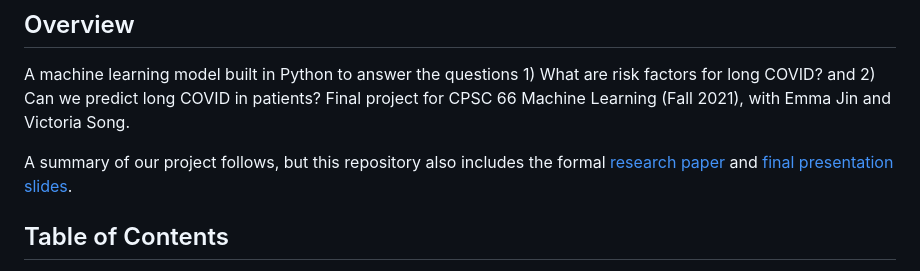
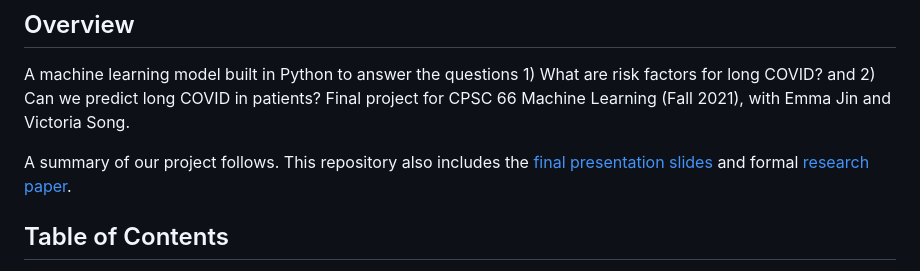
Before and after one commit to elliot-d-kim/long-covid-prediction, a Markdown page: README.md, the part around the change. Rendered like a GitHub page.

Commit message:
Update README.md Overview

```diff
--- a/README.md
+++ b/README.md
@@ -4,7 +4,7 @@
 
 A machine learning model built in Python to answer the questions 1) What are risk factors for long COVID? and 2) Can we predict long COVID in patients? Final project for CPSC 66 Machine Learning (Fall 2021), with Emma Jin and Victoria Song.
 
-A summary of our project follows, but this repository also includes the formal [research paper](https://github.com/elliot-d-kim/long-covid-prediction/blob/main/paper/paper.pdf) and [final presentation slides](https://github.com/elliot-d-kim/long-covid-prediction/blob/main/presentation/Final%20Presentation%20For%20CS66.pdf).
+A summary of our project follows. This repository also includes the [final presentation slides](https://github.com/elliot-d-kim/long-covid-prediction/blob/main/presentation/Final%20Presentation%20For%20CS66.pdf) and formal [research paper](https://github.com/elliot-d-kim/long-covid-prediction/blob/main/paper/paper.pdf).
 
 ## Table of Contents
 
```
